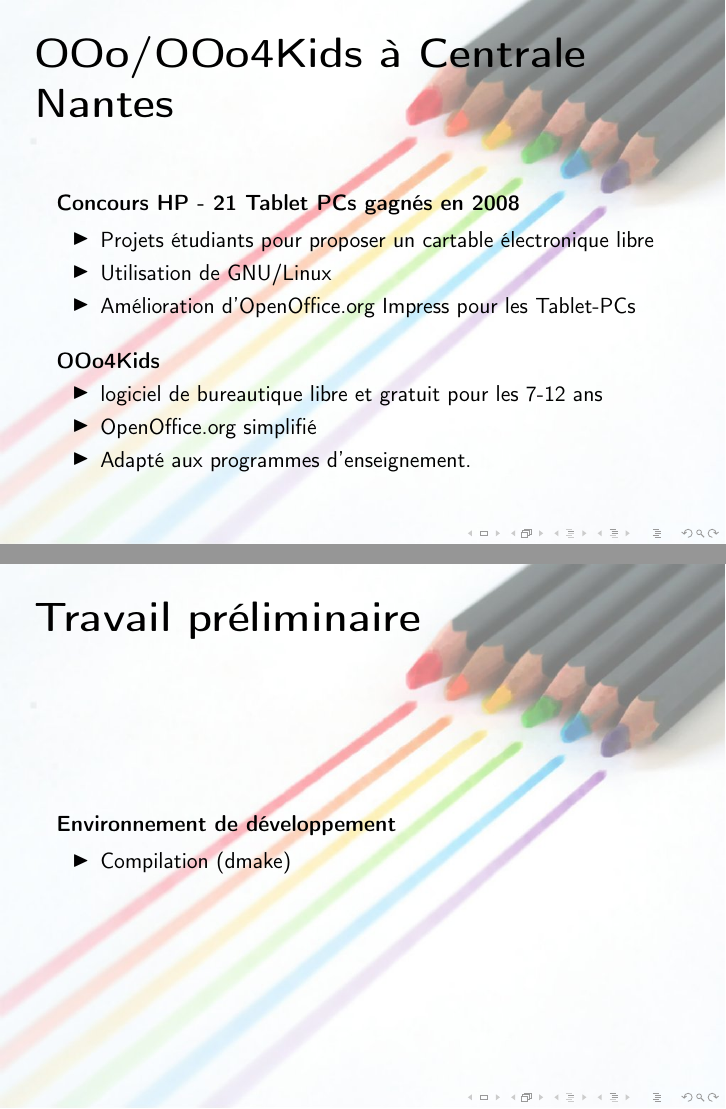
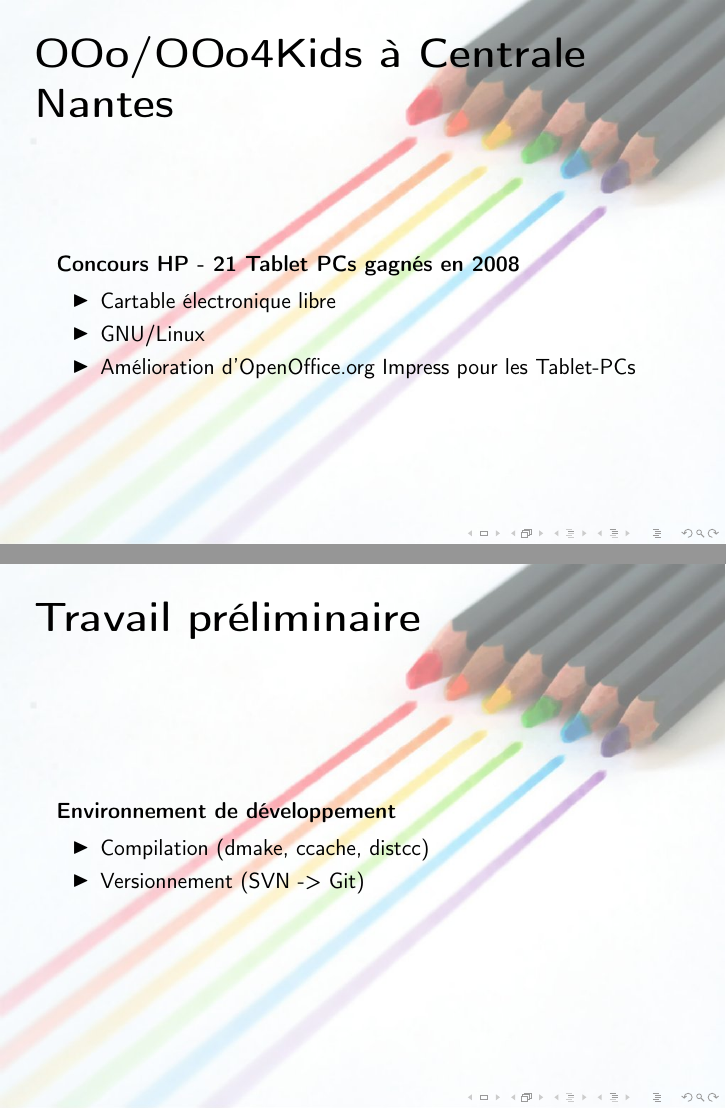
Before and after one commit to divarvel/RMLL-talks, LaTeX slides (o4k/ooo-dev.tex): pages 11 and 20 of 20 before the commit and pages 7 and 21 of 21 after it, joined at a grey line. Compiled offline with pdfLaTeX.

Commit message:
Add: Trucs

```diff
--- a/o4k/ooo-dev.tex
+++ b/o4k/ooo-dev.tex
@@ -48,15 +50,16 @@
 \begin{frame}{OOo/OOo4Kids à Centrale Nantes}
 	\begin{block}{Concours HP - 21 Tablet PCs gagnés en 2008}
 		\begin{itemize}[<+->]
-            \item Projets étudiants pour proposer un cartable électronique libre
-            \item Utilisation de GNU/Linux
+            \item Cartable électronique libre
+            \item GNU/Linux
             \item Amélioration d'OpenOffice.org Impress pour les Tablet-PCs
 		\end{itemize}
 	\end{block}
-    \pause{}
+\end{frame}
+\begin{frame}{OOo/OOo4Kids à Centrale Nantes}
 	\begin{block}{OOo4Kids}
 		\begin{itemize}[<+->]
-            \item logiciel de bureautique libre et gratuit pour les 7-12 ans
+            \item Logiciel de bureautique libre et gratuit pour les 7-12 ans
             \item OpenOffice.org simplifié
             \item Adapté aux programmes d'enseignement.
 		\end{itemize}
@@ -101,7 +108,8 @@
 \begin{frame}{Travail préliminaire}
     \begin{block}{Environnement de développement}
         \begin{itemize}[<+->]
-            \item Compilation (dmake)
+            \item Compilation (dmake, ccache, distcc)
+            \item Versionnement (SVN -> Git)
         \end{itemize}
     \end{block}
 \end{frame}
```
Also changed, not shown: o4k/ooo-dev.tex (8 more changed lines).
